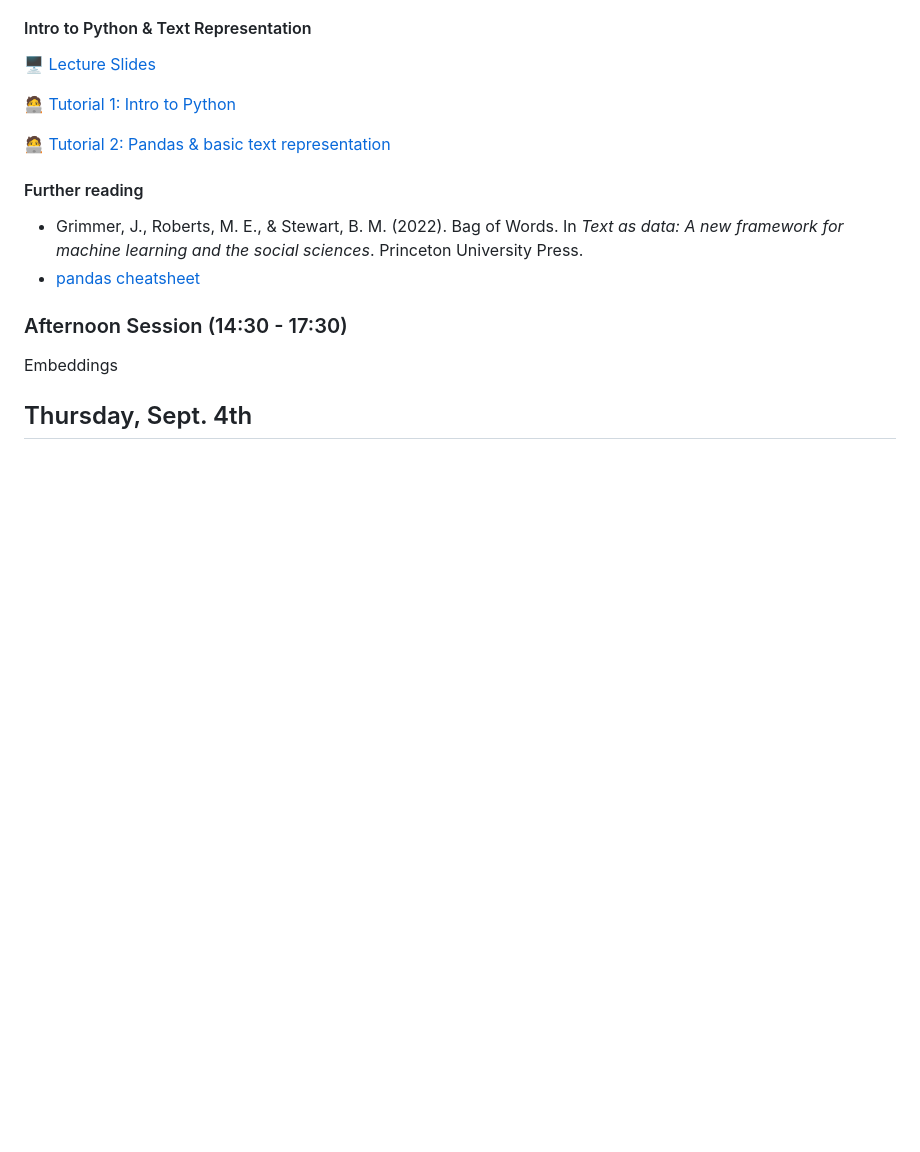
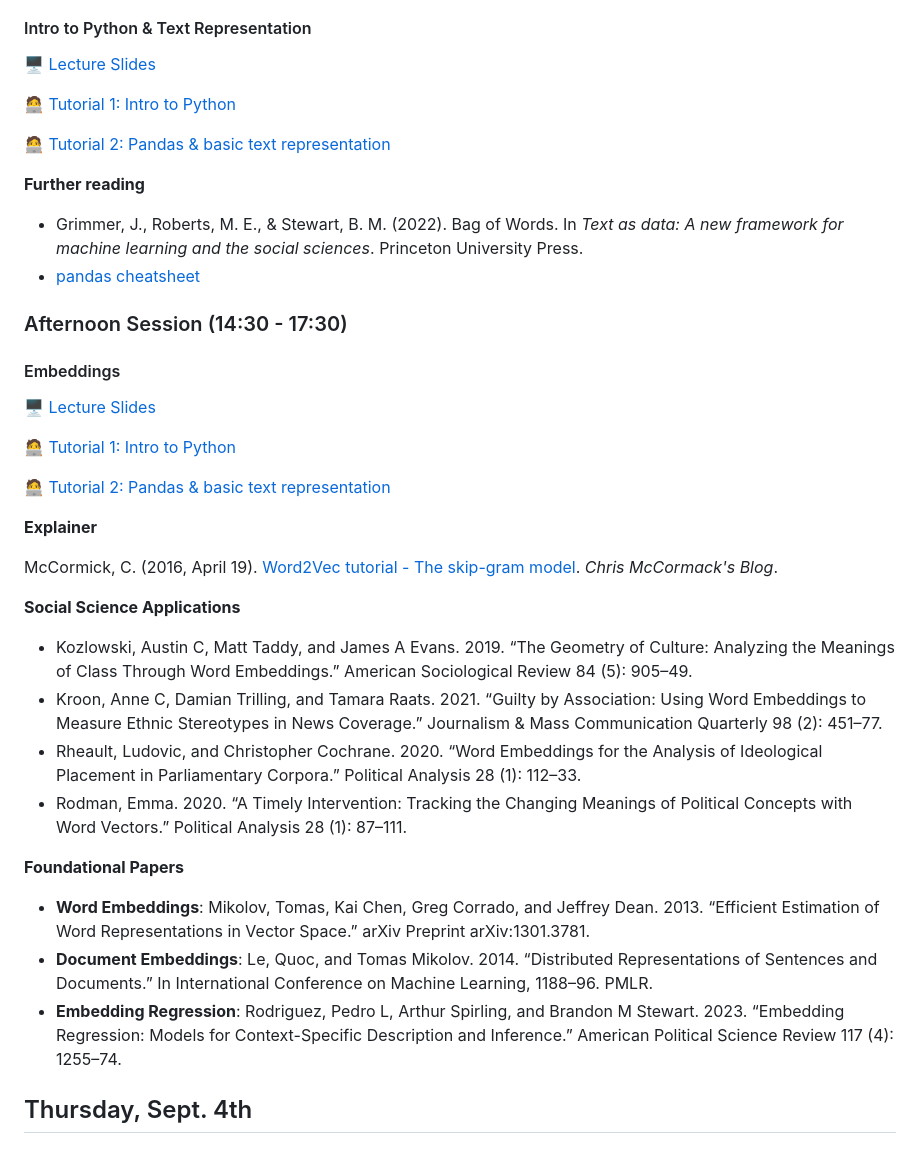
Before and after one commit to nicolaiberk/llm_ws, a Markdown page: README.md, the part around the change. Drawn GitHub-style; blank space fills up the shorter version.

Commit message:
Add session 2 materials

```diff
--- a/README.md
+++ b/README.md
@@ -16,14 +16,37 @@ This workshop provides an introduction to fundamentals of NLP and LLMs for socia
 
 🧑‍💻 [Tutorial 2: Pandas & basic text representation](https://colab.research.google.com/github/nicolaiberk/llm_ws/blob/main/notebooks/01b_text_reps.ipynb)
 
-#### Further reading
+**Further reading**
 
 - Grimmer, J., Roberts, M. E., & Stewart, B. M. (2022). Bag of Words. In *Text as data: A new framework for machine learning and the social sciences*. Princeton University Press.
 - [pandas cheatsheet](https://pandas.pydata.org/Pandas_Cheat_Sheet.pdf)
 
 ### Afternoon Session (14:30 - 17:30)
 
-Embeddings
+#### Embeddings
+
+🖥️ [Lecture Slides](https://nicoberk.quarto.pub/llm_ws-lecture-2)
+
+🧑‍💻 [Tutorial 1: Intro to Python](https://colab.research.google.com/github/nicolaiberk/llm_ws/blob/main/notebooks/02a_embeddings.ipynb)
+
+🧑‍💻 [Tutorial 2: Pandas & basic text representation](https://colab.research.google.com/github/nicolaiberk/llm_ws/blob/main/notebooks/02b_embeddings_2.ipynb)
+
+**Explainer**
+
+McCormick, C. (2016, April 19). [Word2Vec tutorial - The skip-gram model](https://mccormickml.com/2016/04/19/word2vec-tutorial-the-skip-gram-model/). *Chris McCormack's Blog*.
+
+**Social Science Applications**
+
+- Kozlowski, Austin C, Matt Taddy, and James A Evans. 2019. “The Geometry of Culture: Analyzing the Meanings of Class Through Word Embeddings.” American Sociological Review 84 (5): 905–49.
+- Kroon, Anne C, Damian Trilling, and Tamara Raats. 2021. “Guilty by Association: Using Word Embeddings to Measure Ethnic Stereotypes in News Coverage.” Journalism & Mass Communication Quarterly 98 (2): 451–77.
+-  Rheault, Ludovic, and Christopher Cochrane. 2020. “Word Embeddings for the Analysis of Ideological Placement in Parliamentary Corpora.” Political Analysis 28 (1): 112–33.
+- Rodman, Emma. 2020. “A Timely Intervention: Tracking the Changing Meanings of Political Concepts with Word Vectors.” Political Analysis 28 (1): 87–111.
+
+**Foundational Papers**
+
+- **Word Embeddings**: Mikolov, Tomas, Kai Chen, Greg Corrado, and Jeffrey Dean. 2013. “Efficient Estimation of Word Representations in Vector Space.” arXiv Preprint arXiv:1301.3781.
+- **Document Embeddings**: Le, Quoc, and Tomas Mikolov. 2014. “Distributed Representations of Sentences and Documents.” In International Conference on Machine Learning, 1188–96. PMLR.
+- **Embedding Regression**: Rodriguez, Pedro L, Arthur Spirling, and Brandon M Stewart. 2023. “Embedding Regression: Models for Context-Specific Description and Inference.” American Political Science Review 117 (4): 1255–74.
 
 ## Thursday, Sept. 4th
 
```
